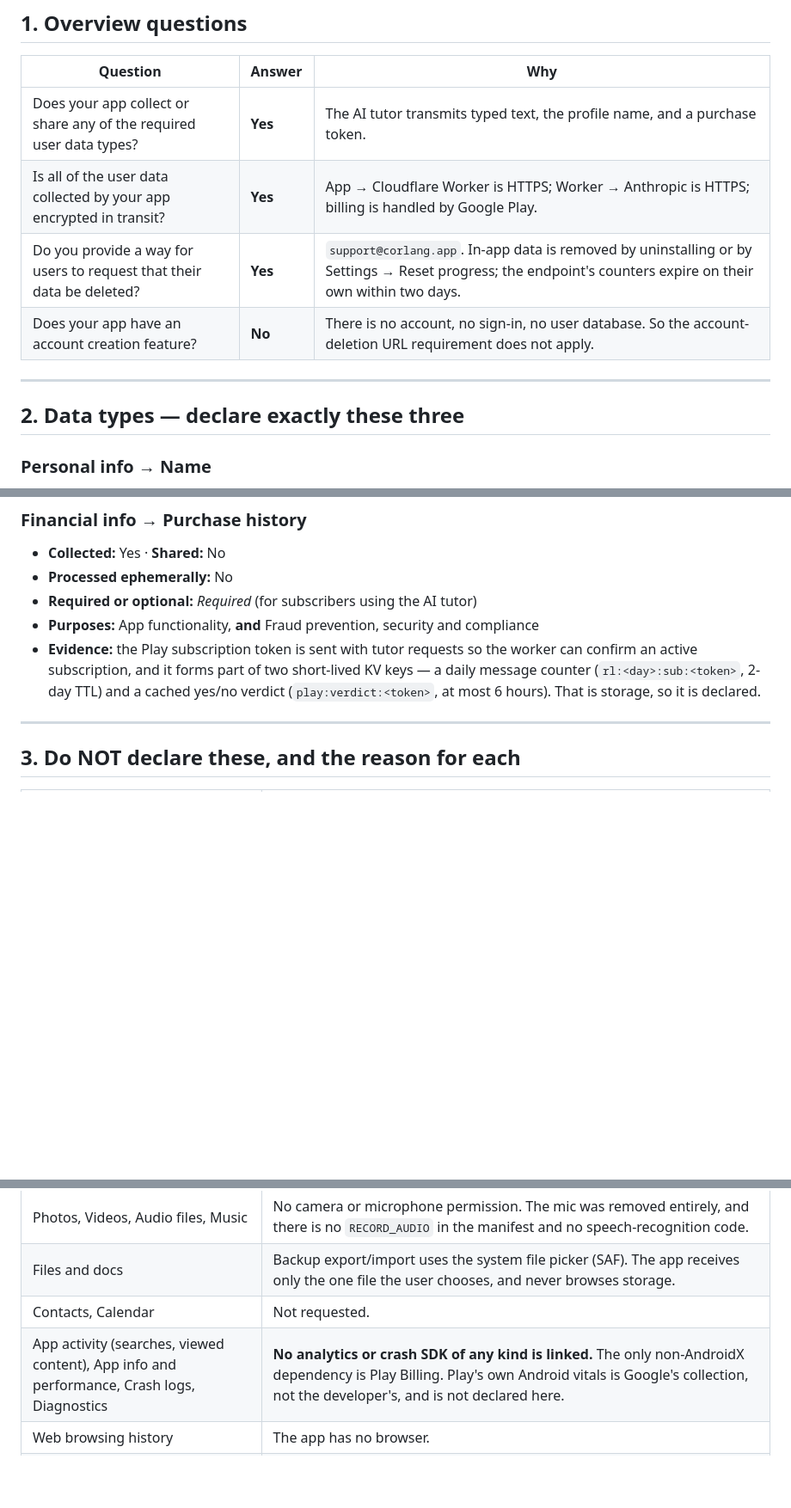
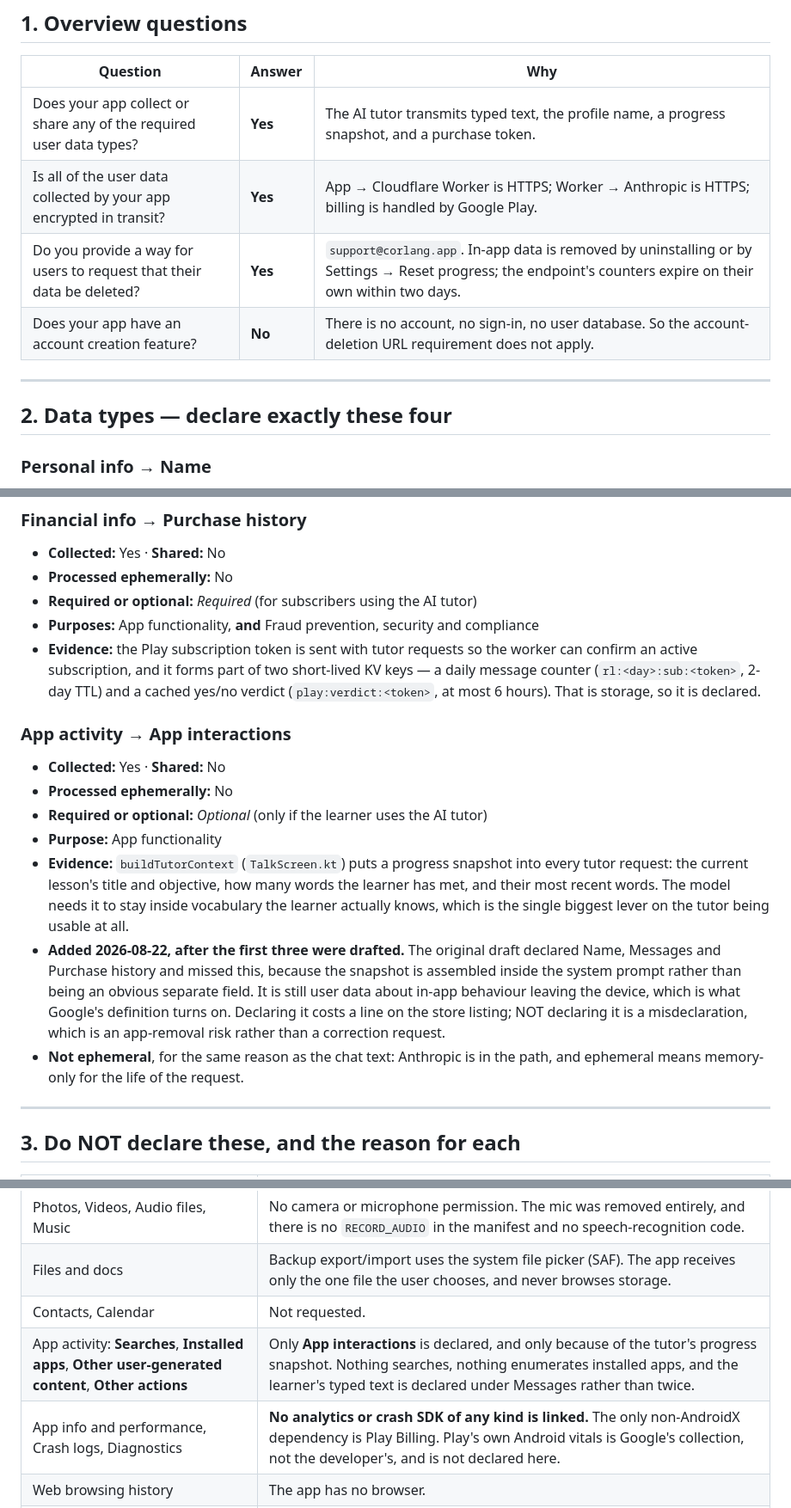
Before and after one commit to Al3grus/Corlang, a Markdown page: docs/play-data-safety.md, 3 parts joined by grey strips. Shown at 86% size. Drawn GitHub-style; blank space fills up the shorter version.

Commit message:
Data safety: declare App interactions too, which the first draft missed
buildTutorContext puts a progress snapshot into every tutor request: the current
lesson's title and objective, how many words the learner has met, and their most
recent words. The model needs it to stay inside vocabulary the learner actually
knows, which is the biggest single lever on the tutor being usable.

It is still user data about in-app behaviour leaving the device, which is what
Google's definition of collection turns on, so it is App activity, App
interactions. The original draft missed it because the snapshot is assembled
inside the system prompt rather than being an obvious separate field, so it did
not look like a field at all.

Declaring it costs one line on the store listing. Not declaring it is a
misdeclaration, which is an app-removal risk rather than a correction request.
Not ephemeral, for the same reason as the chat text: Anthropic is in the path.

```diff
--- a/docs/play-data-safety.md
+++ b/docs/play-data-safety.md
@@ -19,14 +19,14 @@ one so a future change can be checked against it.
 
 | Question | Answer | Why |
 |---|---|---|
-| Does your app collect or share any of the required user data types? | **Yes** | The AI tutor transmits typed text, the profile name, and a purchase token. |
+| Does your app collect or share any of the required user data types? | **Yes** | The AI tutor transmits typed text, the profile name, a progress snapshot, and a purchase token. |
 | Is all of the user data collected by your app encrypted in transit? | **Yes** | App → Cloudflare Worker is HTTPS; Worker → Anthropic is HTTPS; billing is handled by Google Play. |
 | Do you provide a way for users to request that their data be deleted? | **Yes** | `support@corlang.app`. In-app data is removed by uninstalling or by Settings → Reset progress; the endpoint's counters expire on their own within two days. |
 | Does your app have an account creation feature? | **No** | There is no account, no sign-in, no user database. So the account-deletion URL requirement does not apply. |
 
 ---
 
-## 2. Data types — declare exactly these three
+## 2. Data types — declare exactly these four
 
 ### Personal info → **Name**
 - **Collected:** Yes · **Shared:** No
@@ -58,6 +58,24 @@ one so a future change can be checked against it.
   (`rl:<day>:sub:<token>`, 2-day TTL) and a cached yes/no verdict (`play:verdict:<token>`, at most
   6 hours). That is storage, so it is declared.
 
+### App activity → **App interactions**
+- **Collected:** Yes · **Shared:** No
+- **Processed ephemerally:** No
+- **Required or optional:** *Optional* (only if the learner uses the AI tutor)
+- **Purpose:** App functionality
+- **Evidence:** `buildTutorContext` (`TalkScreen.kt`) puts a progress snapshot into every tutor
+  request: the current lesson's title and objective, how many words the learner has met, and
+  their most recent words. The model needs it to stay inside vocabulary the learner actually
+  knows, which is the single biggest lever on the tutor being usable at all.
+- **Added 2026-08-22, after the first three were drafted.** The original draft declared Name,
+  Messages and Purchase history and missed this, because the snapshot is assembled inside the
+  system prompt rather than being an obvious separate field. It is still user data about
+  in-app behaviour leaving the device, which is what Google's definition turns on. Declaring it
+  costs a line on the store listing; NOT declaring it is a misdeclaration, which is an
+  app-removal risk rather than a correction request.
+- **Not ephemeral**, for the same reason as the chat text: Anthropic is in the path, and
+  ephemeral means memory-only for the life of the request.
+
 ---
 
 ## 3. Do NOT declare these, and the reason for each
@@ -69,7 +87,8 @@ one so a future change can be checked against it.
 | Photos, Videos, Audio files, Music | No camera or microphone permission. The mic was removed entirely, and there is no `RECORD_AUDIO` in the manifest and no speech-recognition code. |
 | Files and docs | Backup export/import uses the system file picker (SAF). The app receives only the one file the user chooses, and never browses storage. |
 | Contacts, Calendar | Not requested. |
-| App activity (searches, viewed content), App info and performance, Crash logs, Diagnostics | **No analytics or crash SDK of any kind is linked.** The only non-AndroidX dependency is Play Billing. Play's own Android vitals is Google's collection, not the developer's, and is not declared here. |
+| App activity: **Searches**, **Installed apps**, **Other user-generated content**, **Other actions** | Only **App interactions** is declared, and only because of the tutor's progress snapshot. Nothing searches, nothing enumerates installed apps, and the learner's typed text is declared under Messages rather than twice. |
+| App info and performance, Crash logs, Diagnostics | **No analytics or crash SDK of any kind is linked.** The only non-AndroidX dependency is Play Billing. Play's own Android vitals is Google's collection, not the developer's, and is not declared here. |
 | Web browsing history | The app has no browser. |
 | Device or other IDs | No advertising ID, Android ID, IMEI or MAC address is read. The endpoint does use the **IP address** as a rate-limit key for two days, but IP is not one of Play's declarable types, and it is used only for abuse prevention. It *is* disclosed in the privacy policy. |
 
```
